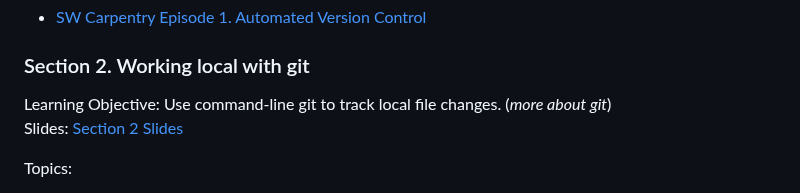
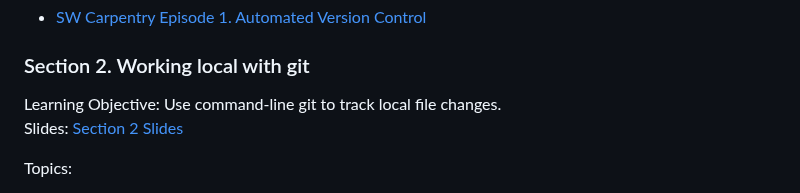
Before and after one commit to bcgov/ds-intro-to-git, a Markdown page: course-outline.md, the part around the change. GitHub-like rendering.

```diff
--- a/course-outline.md
+++ b/course-outline.md
@@ -36,7 +36,7 @@ Course Reference Material:
 
 ### Section 2. Working local with git
 
-Learning Objective: Use command-line git to track local file changes. (*more about git*) \
+Learning Objective: Use command-line git to track local file changes. \
 Slides: [Section 2 Slides](https://htmlpreview.github.io/?https://github.com/bcgov/ds-intro-to-git/blob/learning-objectives/slides/02-working-local/02-working-local.html)
 
 Topics:
```
